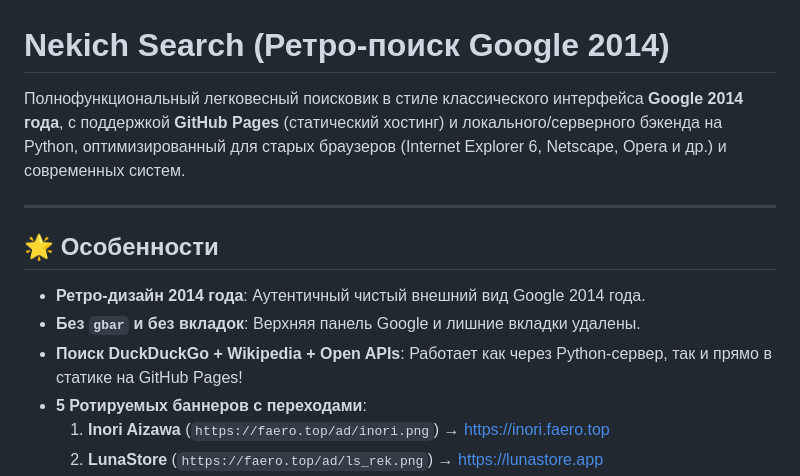
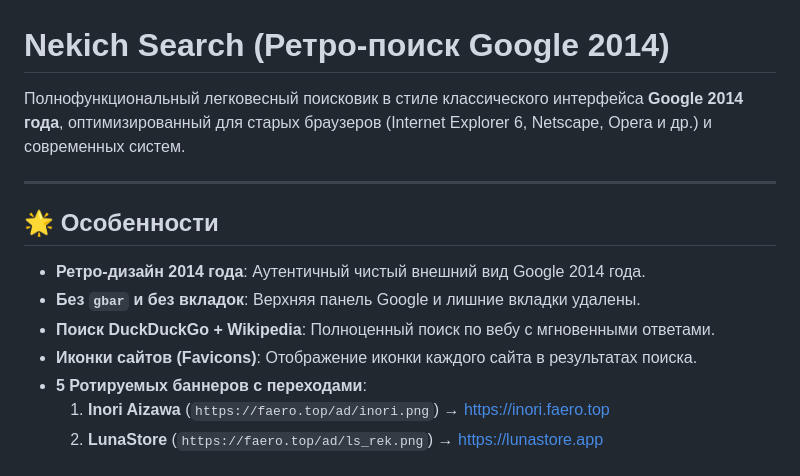
Before and after one commit to nekxd/Nekich-Search, a Markdown page: README.md, the part around one of its changes. Rendered like a GitHub page.

```diff
--- a/README.md
+++ b/README.md
@@ -1,6 +1,6 @@
 # Nekich Search (Ретро-поиск Google 2014)
 
-Полнофункциональный легковесный поисковик в стиле классического интерфейса **Google 2014 года**, с поддержкой **GitHub Pages** (статический хостинг) и локального/серверного бэкенда на Python, оптимизированный для старых браузеров (Internet Explorer 6, Netscape, Opera и др.) и современных систем.
+Полнофункциональный легковесный поисковик в стиле классического интерфейса **Google 2014 года**, оптимизированный для старых браузеров (Internet Explorer 6, Netscape, Opera и др.) и современных систем.
 
 ---
 
@@ -8,7 +8,8 @@
 
 - **Ретро-дизайн 2014 года**: Аутентичный чистый внешний вид Google 2014 года.
 - **Без `gbar` и без вкладок**: Верхняя панель Google и лишние вкладки удалены.
-- **Поиск DuckDuckGo + Wikipedia + Open APIs**: Работает как через Python-сервер, так и прямо в статике на GitHub Pages!
+- **Поиск DuckDuckGo + Wikipedia**: Полноценный поиск по вебу с мгновенными ответами.
+- **Иконки сайтов (Favicons)**: Отображение иконки каждого сайта в результатах поиска.
 - **5 Ротируемых баннеров с переходами**:
   1. **Inori Aizawa** (`https://faero.top/ad/inori.png`) &rarr; [https://inori.faero.top](https://inori.faero.top)
   2. **LunaStore** (`https://faero.top/ad/ls_rek.png`) &rarr; [https://lunastore.app](https://lunastore.app)
```
Also changed, not shown: other parts of README.md (+3 -31 lines).
